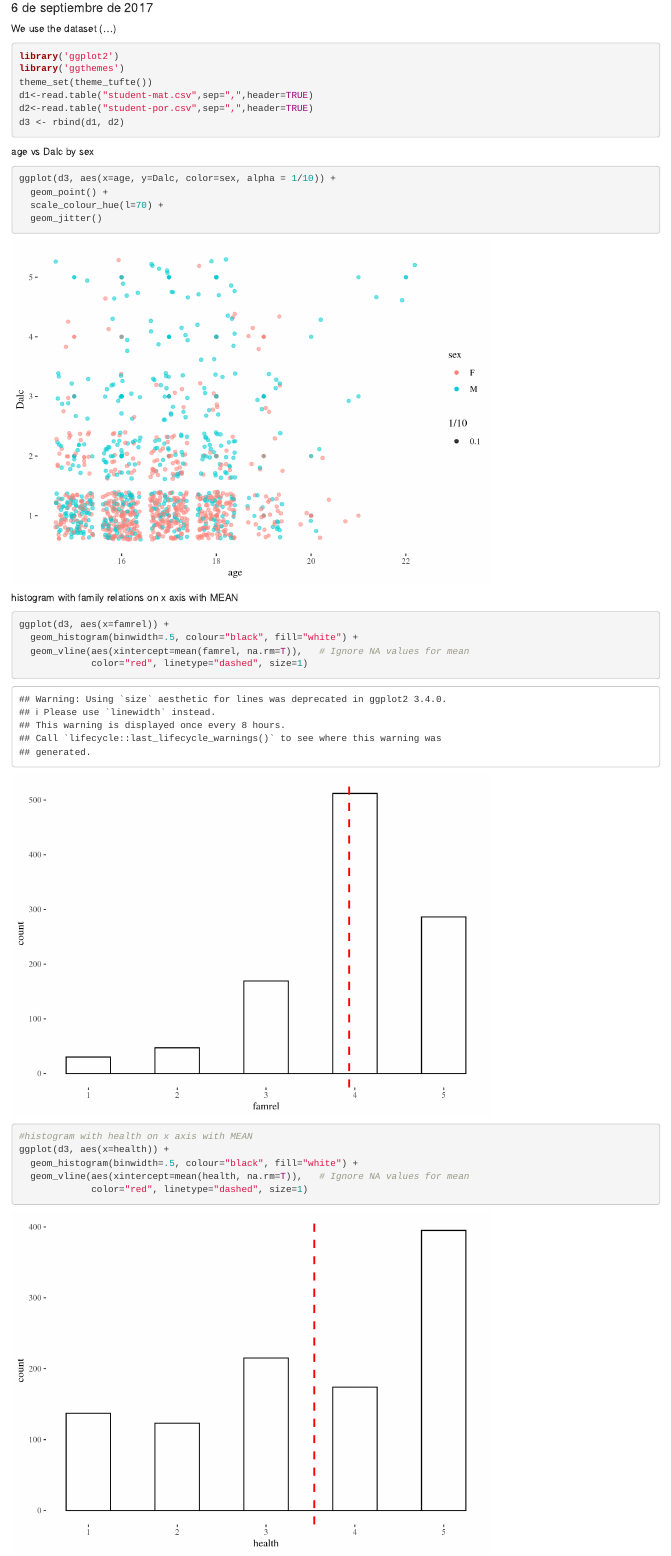
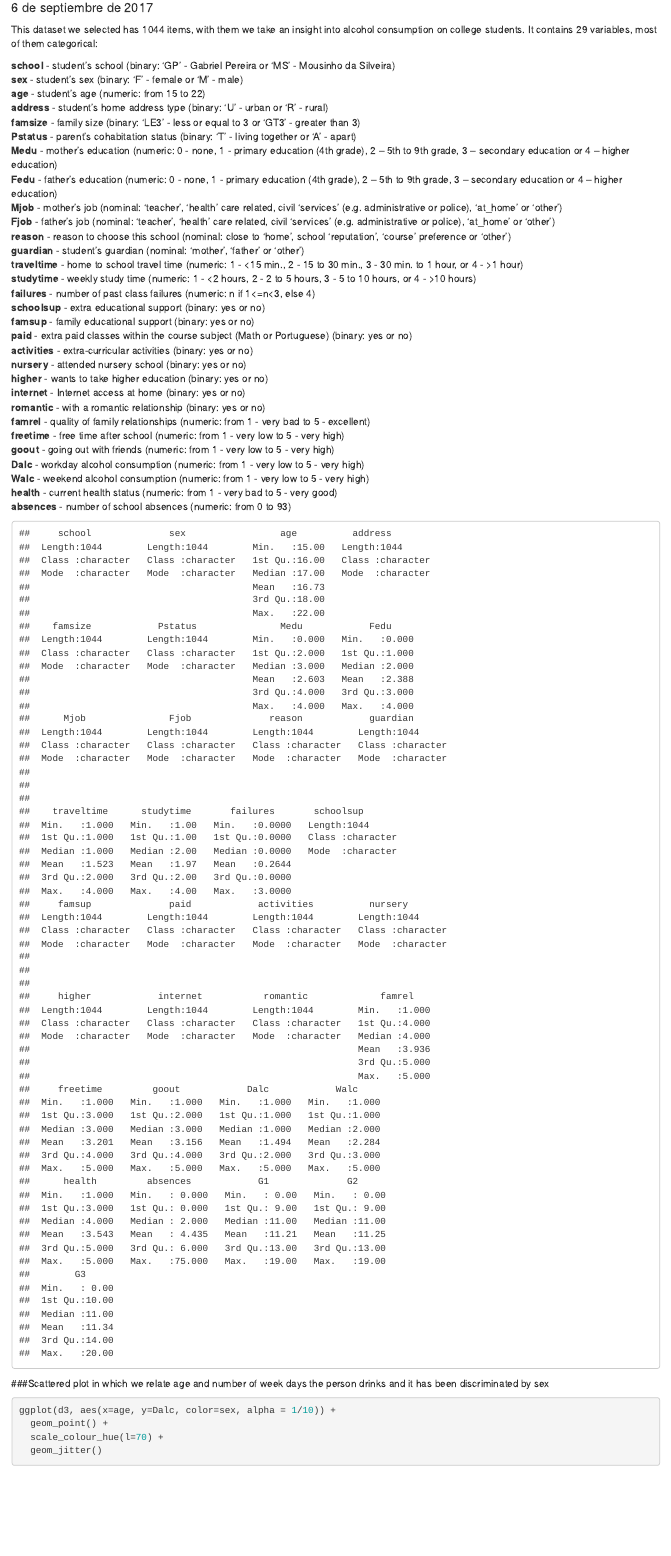
Before and after one commit to sebasvelasco353/Alcoholism-students-analisis-visualization-final, an R Markdown document (final.Rmd): the page in a window 1100 px wide, from 100 px down before the commit and from 180 px down after it, so that both start at the same text. Rendered offline with R 4.5, knitr and Pandoc, with nearby package versions; code that draws random numbers runs with fixed seeds of ours.

Commit message:
Finished markdown AbmS

````diff
--- a/final.Rmd
+++ b/final.Rmd
@@ -1,13 +1,12 @@
 ---
-title: "Primera entrega Trabajo final "
-author: "Carlos Castilla y Sebastian Velasco"
+title: "¿Qué variables son determinantes para que un estudiante llegue a consumir alcohol en día de colegio y en el fin de semana (Dalc y Walc)?"
+author: "Carlos Castilla, Bryan Franco y Sebastian Velasco"
 date: "6 de septiembre de 2017"
 output:
   html_document: default
 ---
-We use the dataset (...)
 
-```{r}
+```{r echo=FALSE}
 library('ggplot2')
 library('ggthemes')
 theme_set(theme_tufte())
@@ -16,8 +15,45 @@ d2<-read.table("student-por.csv",sep=",",header=TRUE)
 d3 <- rbind(d1, d2)
 ```
 
-age vs Dalc by sex
+This dataset we selected has 1044 items, with them we take an insight into alcohol consumption on college students.
+It contains 29 variables, most of them categorical:
 
+**school** - student's school (binary: 'GP' - Gabriel Pereira or 'MS' - Mousinho da Silveira)
+**sex** - student's sex (binary: 'F' - female or 'M' - male)
+**age** - student's age (numeric: from 15 to 22)
+**address** - student's home address type (binary: 'U' - urban or 'R' - rural)
+**famsize** - family size (binary: 'LE3' - less or equal to 3 or 'GT3' - greater than 3)
+**Pstatus** - parent's cohabitation status (binary: 'T' - living together or 'A' - apart)
+**Medu** - mother's education (numeric: 0 - none, 1 - primary education (4th grade), 2 – 5th to 9th grade, 3 – secondary education or 4 – higher education)
+**Fedu** - father's education (numeric: 0 - none, 1 - primary education (4th grade), 2 – 5th to 9th grade, 3 – secondary education or 4 – higher education)
+**Mjob** - mother's job (nominal: 'teacher', 'health' care related, civil 'services' (e.g. administrative or police), 'at_home' or 'other')
+**Fjob** - father's job (nominal: 'teacher', 'health' care related, civil 'services' (e.g. administrative or police), 'at_home' or 'other')
+**reason** - reason to choose this school (nominal: close to 'home', school 'reputation', 'course' preference or 'other')
+**guardian** - student's guardian (nominal: 'mother', 'father' or 'other')
+**traveltime** - home to school travel time (numeric: 1 - <15 min., 2 - 15 to 30 min., 3 - 30 min. to 1 hour, or 4 - >1 hour)
+**studytime** - weekly study time (numeric: 1 - <2 hours, 2 - 2 to 5 hours, 3 - 5 to 10 hours, or 4 - >10 hours)
+**failures** - number of past class failures (numeric: n if 1<=n<3, else 4)
+**schoolsup** - extra educational support (binary: yes or no)
+**famsup** - family educational support (binary: yes or no)
+**paid** - extra paid classes within the course subject (Math or Portuguese) (binary: yes or no)
+**activities** - extra-curricular activities (binary: yes or no)
+**nursery** - attended nursery school (binary: yes or no)
+**higher** - wants to take higher education (binary: yes or no)
+**internet** - Internet access at home (binary: yes or no)
+**romantic** - with a romantic relationship (binary: yes or no)
+**famrel** - quality of family relationships (numeric: from 1 - very bad to 5 - excellent)
+**freetime** - free time after school (numeric: from 1 - very low to 5 - very high)
+**goout** - going out with friends (numeric: from 1 - very low to 5 - very high)
+**Dalc** - workday alcohol consumption (numeric: from 1 - very low to 5 - very high)
+**Walc** - weekend alcohol consumption (numeric: from 1 - very low to 5 - very high)
+**health** - current health status (numeric: from 1 - very bad to 5 - very good)
+**absences** - number of school absences (numeric: from 0 to 93)
+
+```{r echo=FALSE}
+summary(d3)
+```
+
+###Scattered plot in which we relate age and number of week days the person drinks and it has been discriminated by sex
 ```{r}
 ggplot(d3, aes(x=age, y=Dalc, color=sex, alpha = 1/10)) +
   geom_point() +
@@ -25,7 +61,7 @@ ggplot(d3, aes(x=age, y=Dalc, color=sex, alpha = 1/10)) +
   geom_jitter()
 ```
 
-histogram with family relations on x axis with MEAN
+###histogram with family relations on x axis with MEAN
 
 ```{r}
 ggplot(d3, aes(x=famrel)) +
@@ -37,5 +74,4 @@ ggplot(d3, aes(x=famrel)) +
 ```{r}
-#histogram with health on x axis with MEAN
 ggplot(d3, aes(x=health)) +
   geom_histogram(binwidth=.5, colour="black", fill="white") +
   geom_vline(aes(xintercept=mean(health, na.rm=T)),   # Ignore NA values for mean
````
Also changed, not shown: final.html, final.Rmd (8 more changed lines).
